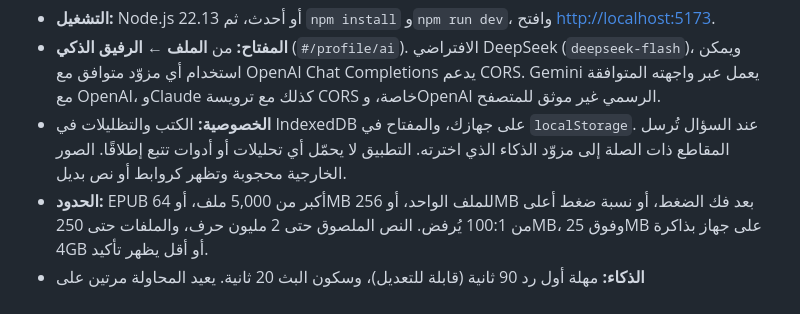
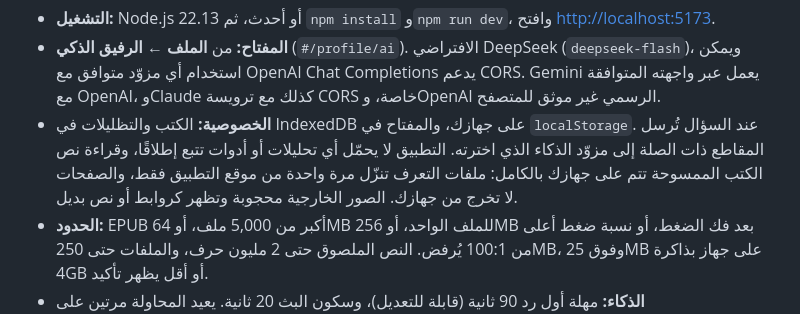
Before and after one commit to abdulrmanfz0-glitch/maktabati, a Markdown page: README.md, the part around one of its changes. Rendered like a GitHub page.

```diff
--- a/README.md
+++ b/README.md
@@ -235,7 +238,9 @@ Third-party components and assets are listed in
   كذلك مع ترويسة CORS خاصة، وOpenAI الرسمي غير موثق للمتصفح.
 - **الخصوصية:** الكتب والتظليلات في IndexedDB على جهازك، والمفتاح في
   `localStorage`. عند السؤال تُرسل المقاطع ذات الصلة إلى مزوّد الذكاء الذي
-  اخترته. التطبيق لا يحمّل أي تحليلات أو أدوات تتبع إطلاقًا. الصور الخارجية محجوبة وتظهر كروابط أو نص بديل.
+  اخترته. التطبيق لا يحمّل أي تحليلات أو أدوات تتبع إطلاقًا، وقراءة نص الكتب
+  الممسوحة تتم على جهازك بالكامل: ملفات التعرف تنزّل مرة واحدة من موقع
+  التطبيق فقط، والصفحات لا تخرج من جهازك. الصور الخارجية محجوبة وتظهر كروابط أو نص بديل.
 - **الحدود:** EPUB أكبر من 5,000 ملف، أو 64MB للملف الواحد، أو 256MB بعد فك
   الضغط، أو نسبة ضغط أعلى من 100:1 يُرفض. النص الملصوق حتى 2 مليون حرف،
   والملفات حتى 250MB، وفوق 25MB على جهاز بذاكرة 4GB أو أقل يظهر تأكيد.
```
Also changed, not shown: other parts of README.md (+3 -0 lines), docs/screens/ocr/01-consent-1280.png (added), docs/screens/ocr/01-consent-390.png (added), docs/screens/ocr/02-chip-badges-1280.png (added), docs/screens/ocr/02-chip-badges-390.png (added), docs/screens/ocr/03-book-disclosure-1280.png (added), docs/screens/ocr/03-book-disclosure-390.png (added), 11 other files.
